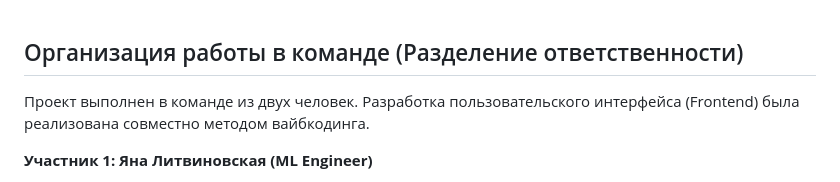
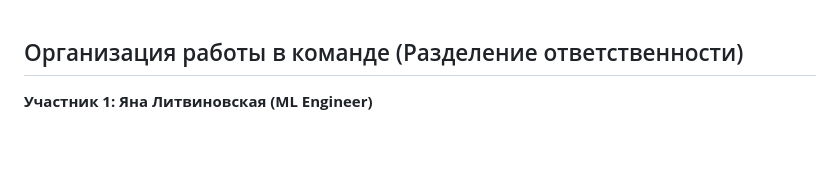
Before and after one commit to salyahovakamila/lab10, a Markdown page: README.md, the part around the change. Drawn GitHub-style; blank space fills up the shorter version.

```diff
--- a/README.md
+++ b/README.md
@@ -1,6 +1,4 @@
 ## Организация работы в команде (Разделение ответственности)
-
-Проект выполнен в команде из двух человек. Разработка пользовательского интерфейса (Frontend) была реализована совместно методом вайбкодинга.
 
 **Участник 1: Яна Литвиновская (ML Engineer)**
 * Проведение исследовательского анализа и предобработки данных (обработка пропусков, кодирование категориальных признаков, масштабирование).
```
